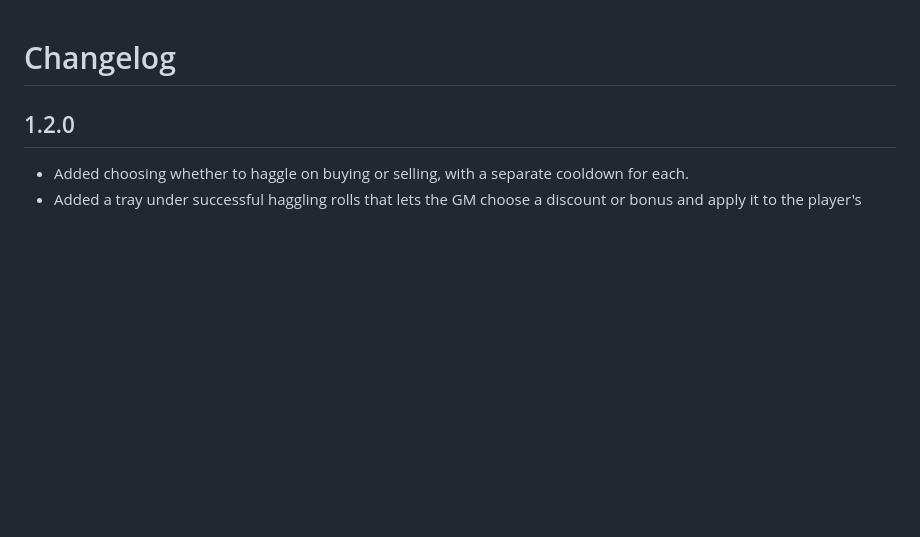
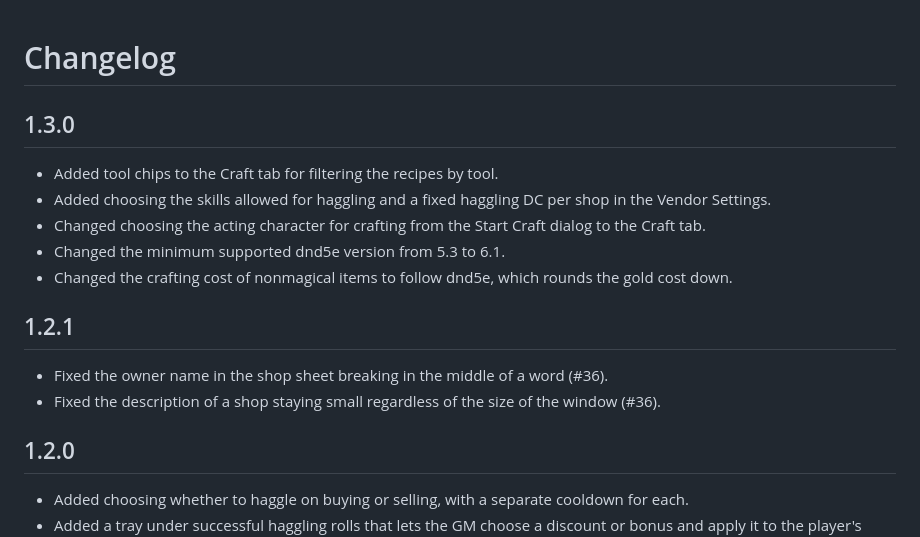
Before and after one commit to Kapuzenjoe/simple-shop-craft-5e, a Markdown page: CHANGELOG.md, the part around the change. Drawn GitHub-style; blank space fills up the shorter version.

Commit message:
version 1.3.0

```diff
--- a/CHANGELOG.md
+++ b/CHANGELOG.md
@@ -1,4 +1,17 @@
 # Changelog
+
+## 1.3.0
+
+- Added tool chips to the Craft tab for filtering the recipes by tool.
+- Added choosing the skills allowed for haggling and a fixed haggling DC per shop in the Vendor Settings.
+- Changed choosing the acting character for crafting from the Start Craft dialog to the Craft tab.
+- Changed the minimum supported dnd5e version from 5.3 to 6.1.
+- Changed the crafting cost of nonmagical items to follow dnd5e, which rounds the gold cost down.
+
+## 1.2.1
+
+- Fixed the owner name in the shop sheet breaking in the middle of a word (#36).
+- Fixed the description of a shop staying small regardless of the size of the window (#36).
 
 ## 1.2.0
 
```
Also changed, not shown: README.md (+14 -14 lines), docs/example_craft_recipe_list.png, 17 other files.
